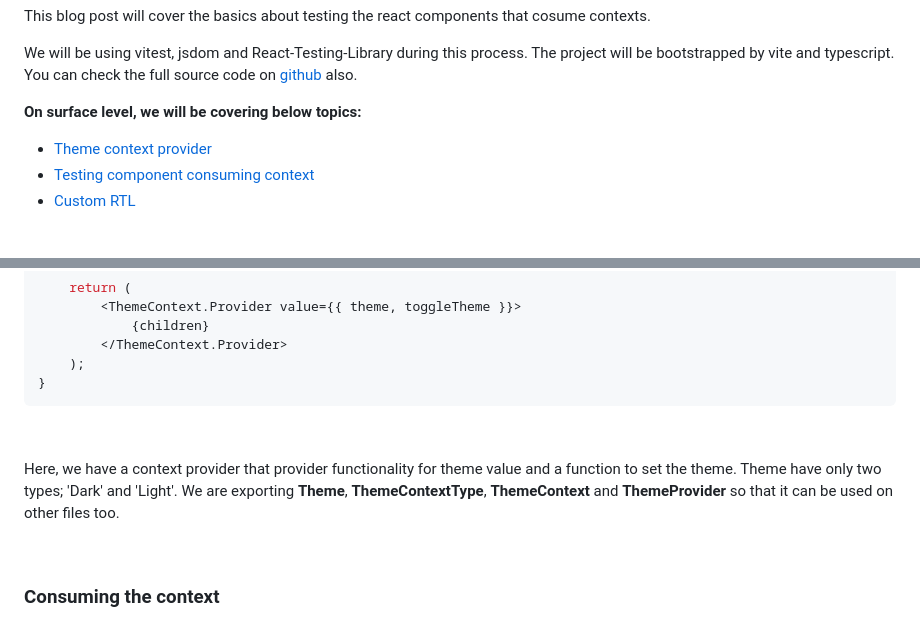
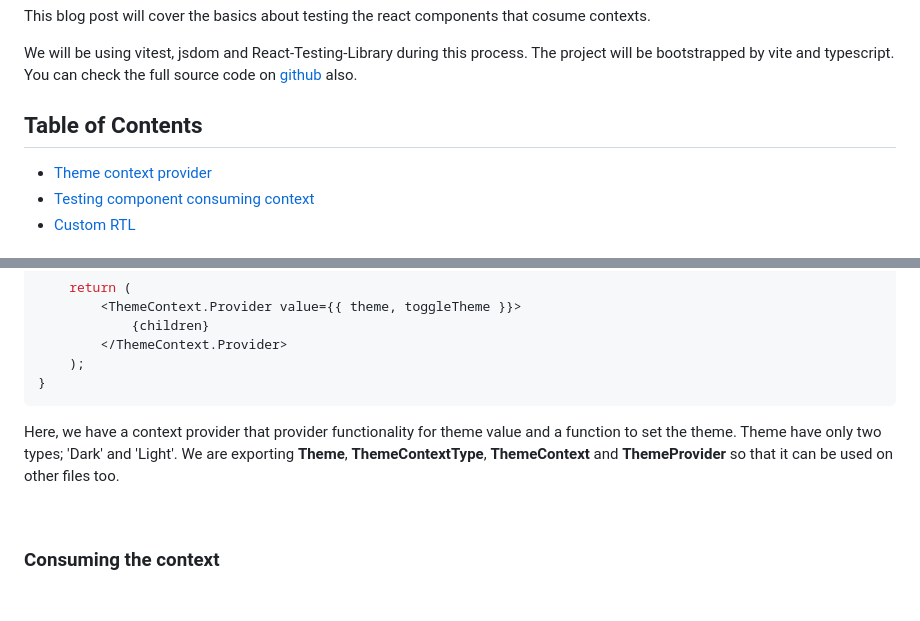
Before and after one commit to buddhagrg/portfolio, a Markdown page: content/blogs/testing_context_in_reactjs.md, 2 parts joined by grey strips. GitHub-like rendering; blank space fills up the shorter version.

````diff
--- a/content/blogs/testing_context_in_reactjs.md
+++ b/content/blogs/testing_context_in_reactjs.md
@@ -11,7 +11,7 @@ This blog post will cover the basics about testing the react components that cos
 
 We will be using vitest, jsdom and React-Testing-Library during this process. The project will be bootstrapped by vite and typescript. You can check the full source code on [github](https://github.com/buddhagrg/react-theme-context) also.
 
-**On surface level, we will be covering below topics:**
+## Table of Contents
 - [Theme context provider](#theme-context-provider)
 - [Testing component consuming context](#testing-component-consuming-context)
 - [Custom RTL](#custom-rtl)
@@ -52,12 +52,9 @@ export const ThemeProvider = ({ children }: { children: React.ReactNode }) => {
 }
 ```
 
-&nbsp;
-
 Here, we have a context provider that provider functionality for theme value and a function to set the theme. Theme have only two types; 'Dark' and 'Light'. We are exporting **Theme**, **ThemeContextType**, **ThemeContext** and **ThemeProvider** so that it can be used on other files too.
 
 &nbsp;
-
 ### Consuming the context
 As this is just a demo app, we have consumed the context in the **App.tsx** component. Before using the context, we need to wrap the App component with the **ThemeProvider.**
 
````
Also changed, not shown: other parts of content/blogs/testing_context_in_reactjs.md (+7 -15 lines).
